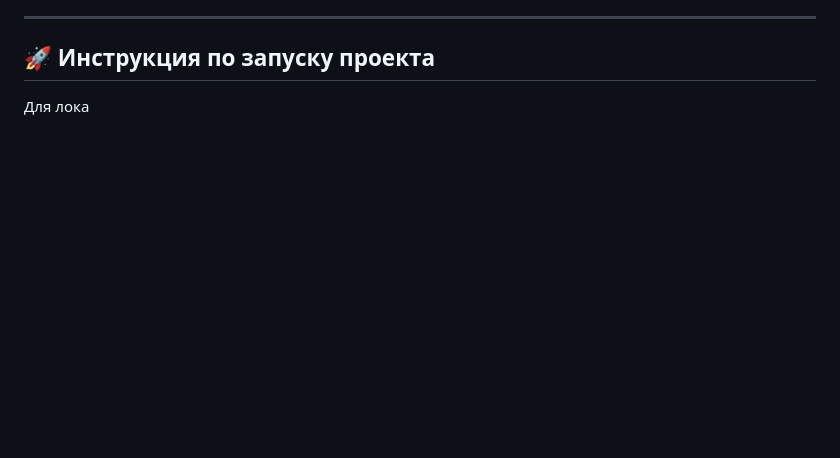
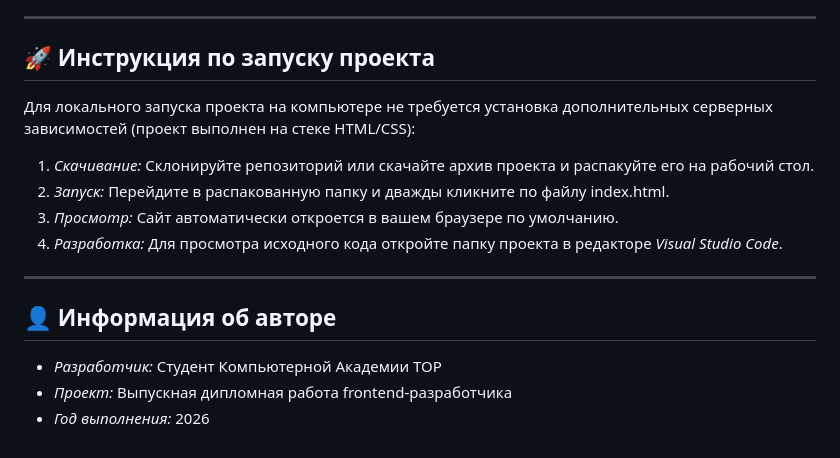
Before and after one commit to artemkopyl-alt/diploma, a Markdown page: README.md, the part around the change. GitHub-like rendering; blank space fills up the shorter version.

```diff
--- a/README.md
+++ b/README.md
@@ -29,4 +29,16 @@
 
 ## 🚀 Инструкция по запуску проекта
 
-Для лока
+Для локального запуска проекта на компьютере не требуется установка дополнительных серверных зависимостей (проект выполнен на стеке HTML/CSS):
+
+1. *Скачивание:* Склонируйте репозиторий или скачайте архив проекта и распакуйте его на рабочий стол.
+2. *Запуск:* Перейдите в распакованную папку и дважды кликните по файлу index.html.
+3. *Просмотр:* Сайт автоматически откроется в вашем браузере по умолчанию.
+4. *Разработка:* Для просмотра исходного кода откройте папку проекта в редакторе *Visual Studio Code*.
+
+---
+
+## 👤 Информация об авторе
+* *Разработчик:* Студент Компьютерной Академии TOP
+* *Проект:* Выпускная дипломная работа frontend-разработчика
+* *Год выполнения:* 2026
```
